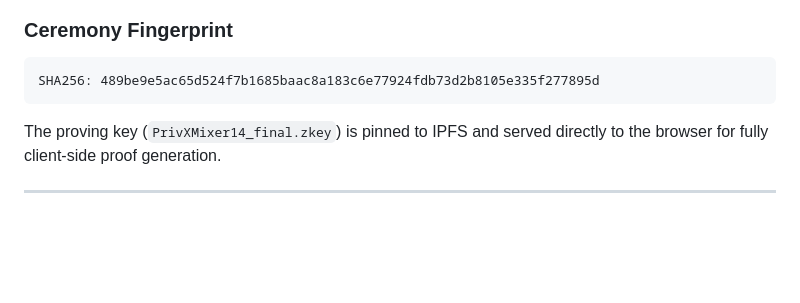
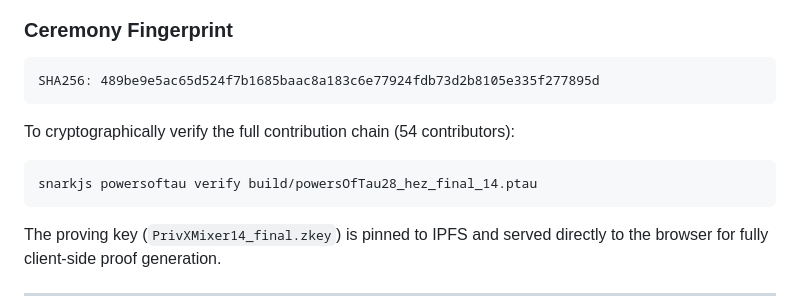
Before and after one commit to ELITEv5/PrivX_Hurricane, a Markdown page: README.md, the part around one of its changes. Rendered like a GitHub page; blank space fills up the shorter version.

````diff
--- a/README.md
+++ b/README.md
@@ -259,6 +259,11 @@ Unlike Groth16 — used by earlier privacy protocols — **PLONK requires no cir
 SHA256: 489be9e5ac65d524f7b1685baac8a183c6e77924fdb73d2b8105e335f277895d
 ```
 
+To cryptographically verify the full contribution chain (54 contributors):
+```bash
+snarkjs powersoftau verify build/powersOfTau28_hez_final_14.ptau
+```
+
 The proving key (`PrivXMixer14_final.zkey`) is pinned to IPFS and served directly to the browser for fully client-side proof generation.
 
 ---
````
Also changed, not shown: other parts of README.md (+1 -1 lines).
